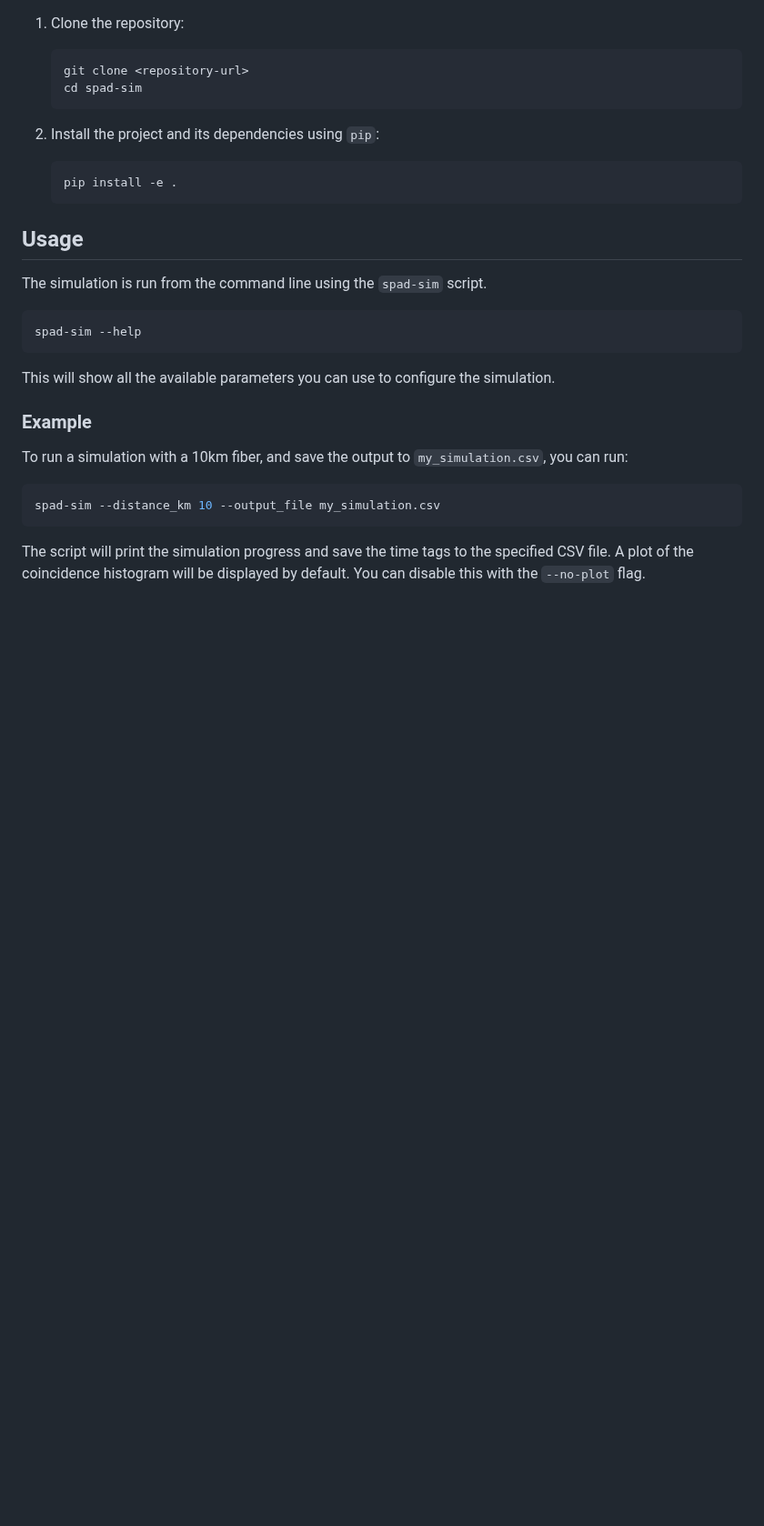
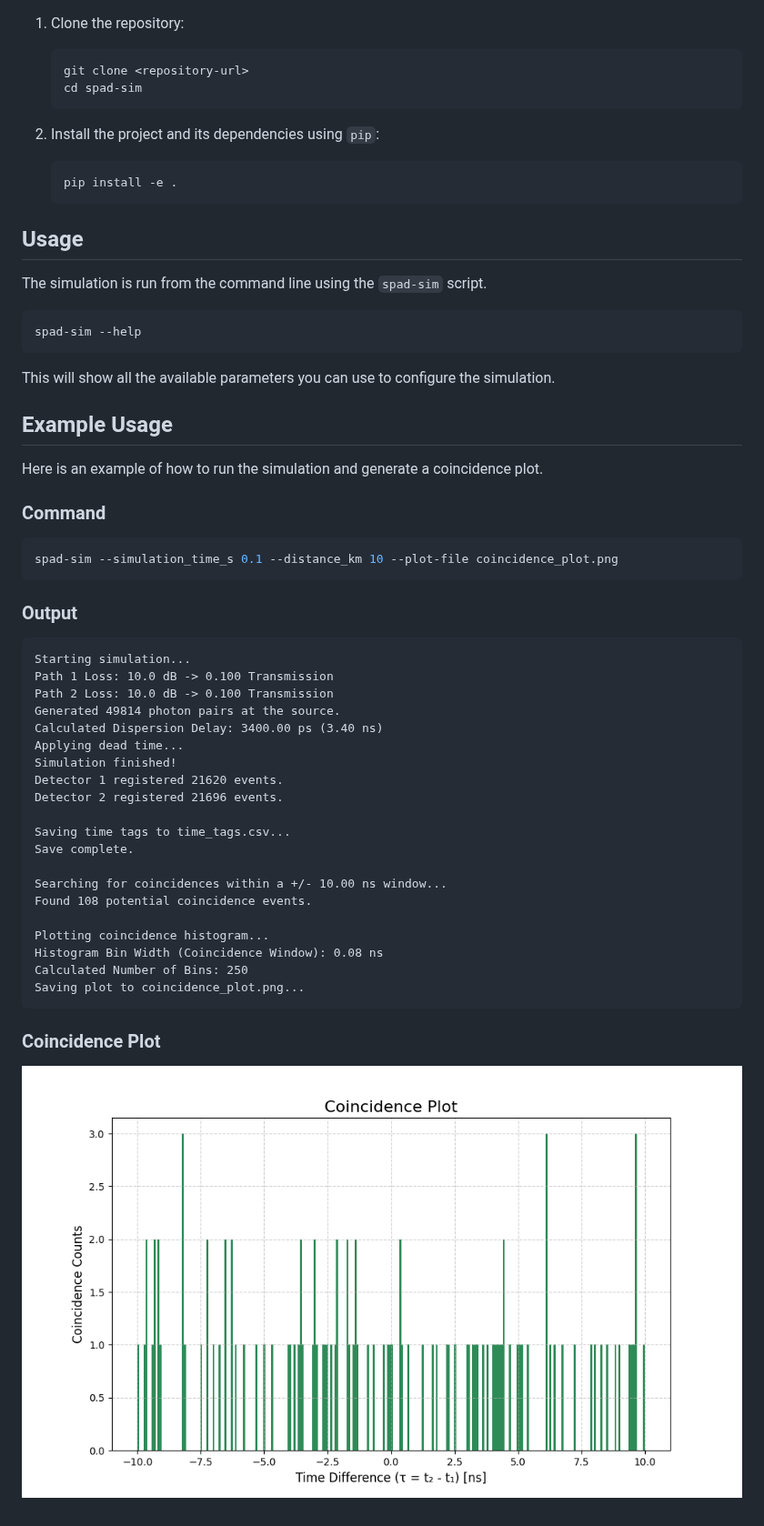
Before and after one commit to afterthought325/freq_bin_entanglement_detector_sim, a Markdown page: README.md, the part around the change. Shown at 91% size. GitHub-like rendering; pictures changed too: coincidence_plot.png (added); blank space fills up the shorter version.

Commit message:
Add example usage to README
This commit updates the `README.md` to include a detailed example of how to run the simulation, including the command, its output, and the generated graph.

- The plotting function has been updated to allow saving the plot to a file.
- An example plot image and output text file are included.

````diff
--- a/README.md
+++ b/README.md
@@ -27,12 +27,41 @@ spad-sim --help
 
 This will show all the available parameters you can use to configure the simulation.
 
-### Example
+## Example Usage
 
-To run a simulation with a 10km fiber, and save the output to `my_simulation.csv`, you can run:
+Here is an example of how to run the simulation and generate a coincidence plot.
+
+### Command
 
 ```bash
-spad-sim --distance_km 10 --output_file my_simulation.csv
+spad-sim --simulation_time_s 0.1 --distance_km 10 --plot-file coincidence_plot.png
 ```
 
-The script will print the simulation progress and save the time tags to the specified CSV file. A plot of the coincidence histogram will be displayed by default. You can disable this with the `--no-plot` flag.
+### Output
+
+```
+Starting simulation...
+Path 1 Loss: 10.0 dB -> 0.100 Transmission
+Path 2 Loss: 10.0 dB -> 0.100 Transmission
+Generated 49814 photon pairs at the source.
+Calculated Dispersion Delay: 3400.00 ps (3.40 ns)
+Applying dead time...
+Simulation finished!
+Detector 1 registered 21620 events.
+Detector 2 registered 21696 events.
+
+Saving time tags to time_tags.csv...
+Save complete.
+
+Searching for coincidences within a +/- 10.00 ns window...
+Found 108 potential coincidence events.
+
+Plotting coincidence histogram...
+Histogram Bin Width (Coincidence Window): 0.08 ns
+Calculated Number of Bins: 250
+Saving plot to coincidence_plot.png...
+```
+
+### Coincidence Plot
+
+![Coincidence Plot](coincidence_plot.png)
````
Also changed, not shown: 3 other files.
